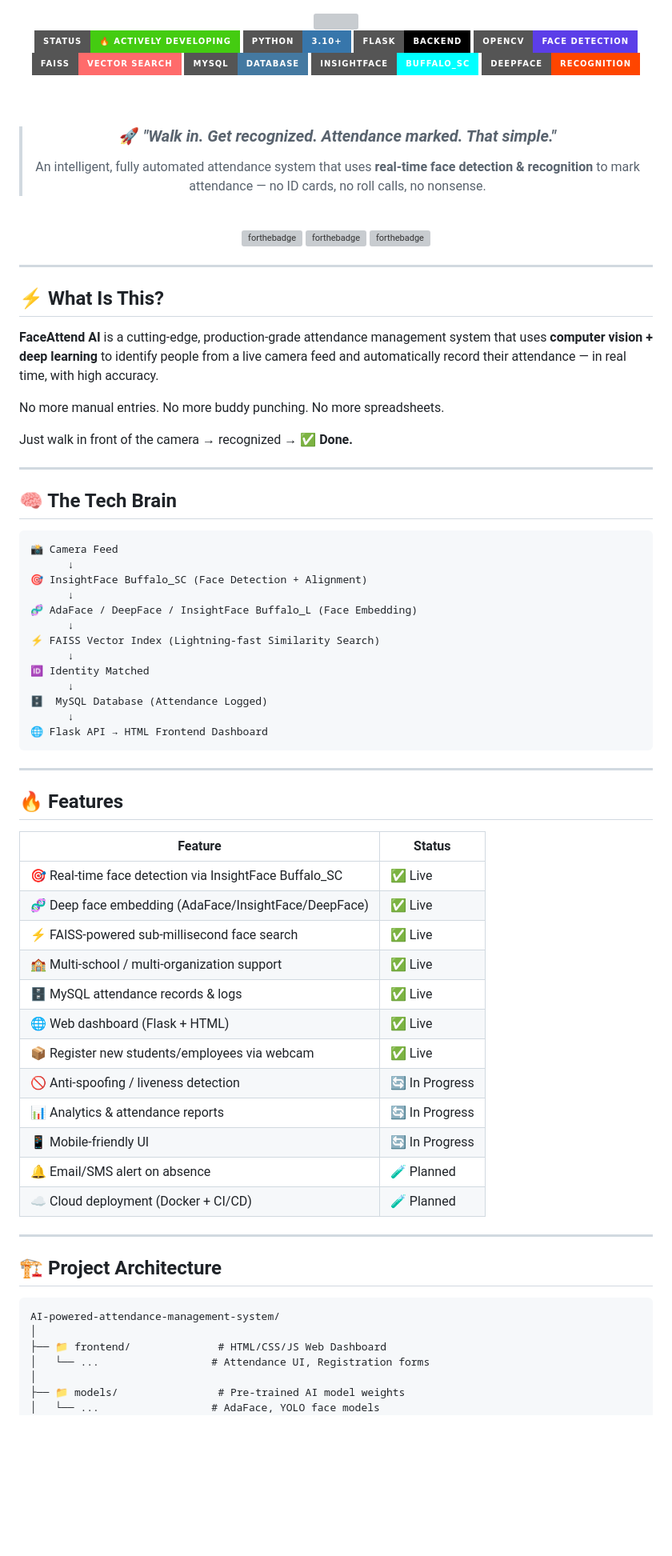
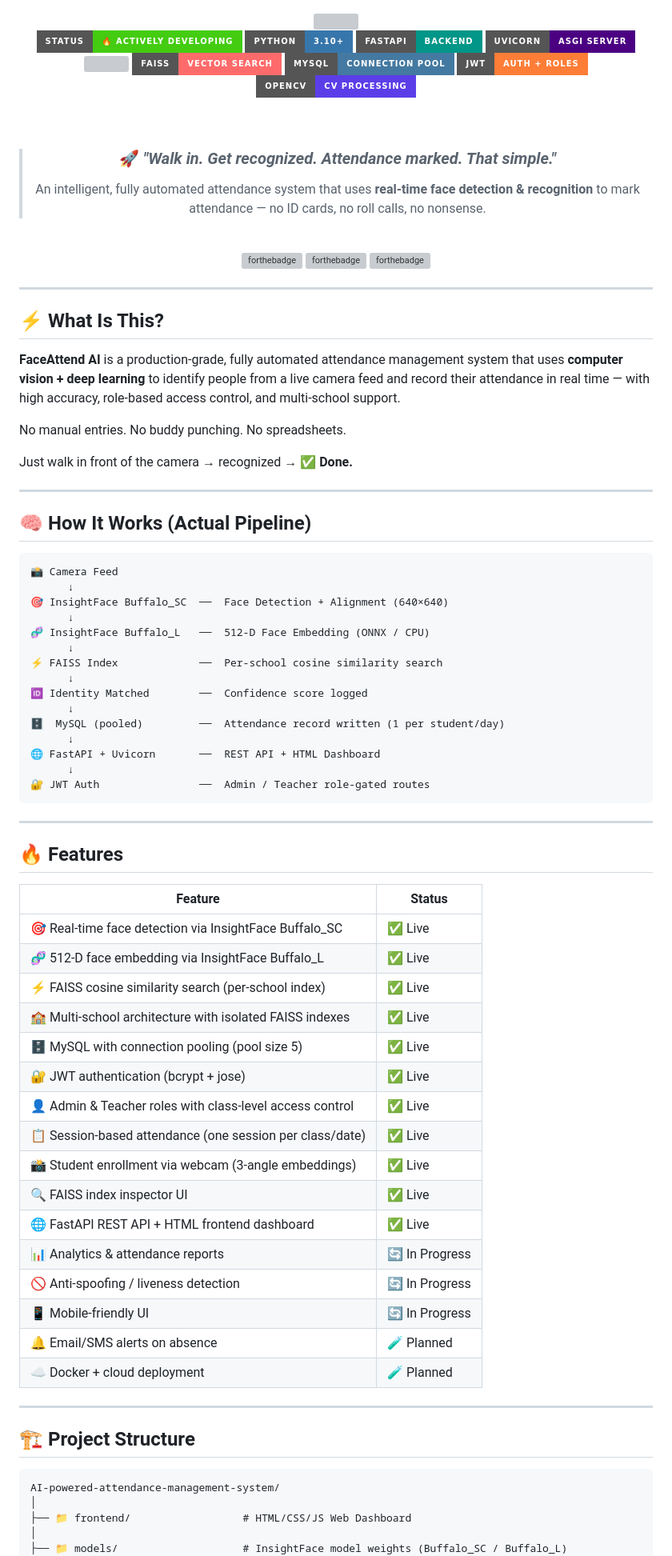
Before and after one commit to Abhinav-gupta-123/AI-powered-attendance-management-system-, a Markdown page: README.md, the part around one of its changes. Shown at 80% size. Drawn GitHub-style; badges without logos; blank space fills up the shorter version; grey boxes are pictures that could not be loaded.

````diff
--- a/README.md
+++ b/README.md
@@ -7,12 +5,13 @@
 <p align="center">
   <img src="https://img.shields.io/badge/Status-🔥%20Actively%20Developing-brightgreen?style=for-the-badge&logo=github"/>
   <img src="https://img.shields.io/badge/Python-3.10+-3776AB?style=for-the-badge&logo=python&logoColor=white"/>
-  <img src="https://img.shields.io/badge/Flask-Backend-000000?style=for-the-badge&logo=flask&logoColor=white"/>
-  <img src="https://img.shields.io/badge/OpenCV-Face%20Detection-5C3EE8?style=for-the-badge&logo=opencv&logoColor=white"/>
+  <img src="https://img.shields.io/badge/FastAPI-Backend-009688?style=for-the-badge&logo=fastapi&logoColor=white"/>
+  <img src="https://img.shields.io/badge/Uvicorn-ASGI%20Server-4B0082?style=for-the-badge"/>
+  <img src="https://img.shields.io/badge/InsightFace-Buffalo__SC%2FL-00FFFF?style=for-the-badge"/>
   <img src="https://img.shields.io/badge/FAISS-Vector%20Search-FF6B6B?style=for-the-badge"/>
-  <img src="https://img.shields.io/badge/MySQL-Database-4479A1?style=for-the-badge&logo=mysql&logoColor=white"/>
-  <img src="https://img.shields.io/badge/InsightFace-Buffalo__SC-00FFFF?style=for-the-badge"/>
-  <img src="https://img.shields.io/badge/DeepFace-Recognition-FF4500?style=for-the-badge"/>
+  <img src="https://img.shields.io/badge/MySQL-Connection%20Pool-4479A1?style=for-the-badge&logo=mysql&logoColor=white"/>
+  <img src="https://img.shields.io/badge/JWT-Auth%20%2B%20Roles-orange?style=for-the-badge"/>
+  <img src="https://img.shields.io/badge/OpenCV-CV%20Processing-5C3EE8?style=for-the-badge&logo=opencv&logoColor=white"/>
 </p>
 
 <br/>
@@ -32,30 +31,32 @@
 
 ## ⚡ What Is This?
 
-**FaceAttend AI** is a cutting-edge, production-grade attendance management system that uses **computer vision + deep learning** to identify people from a live camera feed and automatically record their attendance — in real time, with high accuracy.
+**FaceAttend AI** is a production-grade, fully automated attendance management system that uses **computer vision + deep learning** to identify people from a live camera feed and record their attendance in real time — with high accuracy, role-based access control, and multi-school support.
 
-No more manual entries. No more buddy punching. No more spreadsheets.
+No manual entries. No buddy punching. No spreadsheets.
 
 Just walk in front of the camera → recognized → ✅ **Done.**
 
 ---
 
-## 🧠 The Tech Brain
+## 🧠 How It Works (Actual Pipeline)
 
 ```
 📸 Camera Feed
       ↓
-🎯 InsightFace Buffalo_SC (Face Detection + Alignment)
+🎯 InsightFace Buffalo_SC  ──  Face Detection + Alignment (640×640)
       ↓
-🧬 AdaFace / DeepFace / InsightFace Buffalo_L (Face Embedding)
+🧬 InsightFace Buffalo_L   ──  512-D Face Embedding (ONNX / CPU)
       ↓
-⚡ FAISS Vector Index (Lightning-fast Similarity Search)
+⚡ FAISS Index             ──  Per-school cosine similarity search
       ↓
-🆔 Identity Matched
+🆔 Identity Matched        ──  Confidence score logged
       ↓
-🗄️  MySQL Database (Attendance Logged)
+🗄️  MySQL (pooled)         ──  Attendance record written (1 per student/day)
       ↓
-🌐 Flask API → HTML Frontend Dashboard
+🌐 FastAPI + Uvicorn       ──  REST API + HTML Dashboard
+      ↓
+🔐 JWT Auth                ──  Admin / Teacher role-gated routes
 ```
 
 ---
@@ -65,28 +66,30 @@ Just walk in front of the camera → recognized → ✅ **Done.**
 | Feature | Status |
 |---|---|
 | 🎯 Real-time face detection via InsightFace Buffalo_SC | ✅ Live |
-| 🧬 Deep face embedding (AdaFace/InsightFace/DeepFace) | ✅ Live |
-| ⚡ FAISS-powered sub-millisecond face search | ✅ Live |
-| 🏫 Multi-school / multi-organization support | ✅ Live |
-| 🗄️ MySQL attendance records & logs | ✅ Live |
-| 🌐 Web dashboard (Flask + HTML) | ✅ Live |
-| 📦 Register new students/employees via webcam | ✅ Live |
+| 🧬 512-D face embedding via InsightFace Buffalo_L | ✅ Live |
+| ⚡ FAISS cosine similarity search (per-school index) | ✅ Live |
+| 🏫 Multi-school architecture with isolated FAISS indexes | ✅ Live |
+| 🗄️ MySQL with connection pooling (pool size 5) | ✅ Live |
+| 🔐 JWT authentication (bcrypt + jose) | ✅ Live |
+| 👤 Admin & Teacher roles with class-level access control | ✅ Live |
+| 📋 Session-based attendance (one session per class/date) | ✅ Live |
+| 📸 Student enrollment via webcam (3-angle embeddings) | ✅ Live |
+| 🔍 FAISS index inspector UI | ✅ Live |
+| 🌐 FastAPI REST API + HTML frontend dashboard | ✅ Live |
+| 📊 Analytics & attendance reports | 🔄 In Progress |
 | 🚫 Anti-spoofing / liveness detection | 🔄 In Progress |
-| 📊 Analytics & attendance reports | 🔄 In Progress |
 | 📱 Mobile-friendly UI | 🔄 In Progress |
-| 🔔 Email/SMS alert on absence | 🧪 Planned |
-| ☁️ Cloud deployment (Docker + CI/CD) | 🧪 Planned |
+| 🔔 Email/SMS alerts on absence | 🧪 Planned |
+| ☁️ Docker + cloud deployment | 🧪 Planned |
 
 ---
 
-## 🏗️ Project Architecture
+## 🏗️ Project Structure
 
 ```
 AI-powered-attendance-management-system/
 │
-├── 📁 frontend/              # HTML/CSS/JS Web Dashboard
-│   └── ...                  # Attendance UI, Registration forms
+├── 📁 frontend/                  # HTML/CSS/JS Web Dashboard
 │
-├── 📁 models/                # Pre-trained AI model weights
-│   └── ...                  # AdaFace, YOLO face models
+├── 📁 models/                    # InsightFace model weights (Buffalo_SC / Buffalo_L)
 │
````
Also changed, not shown: other parts of README.md (+98 -90 lines).
